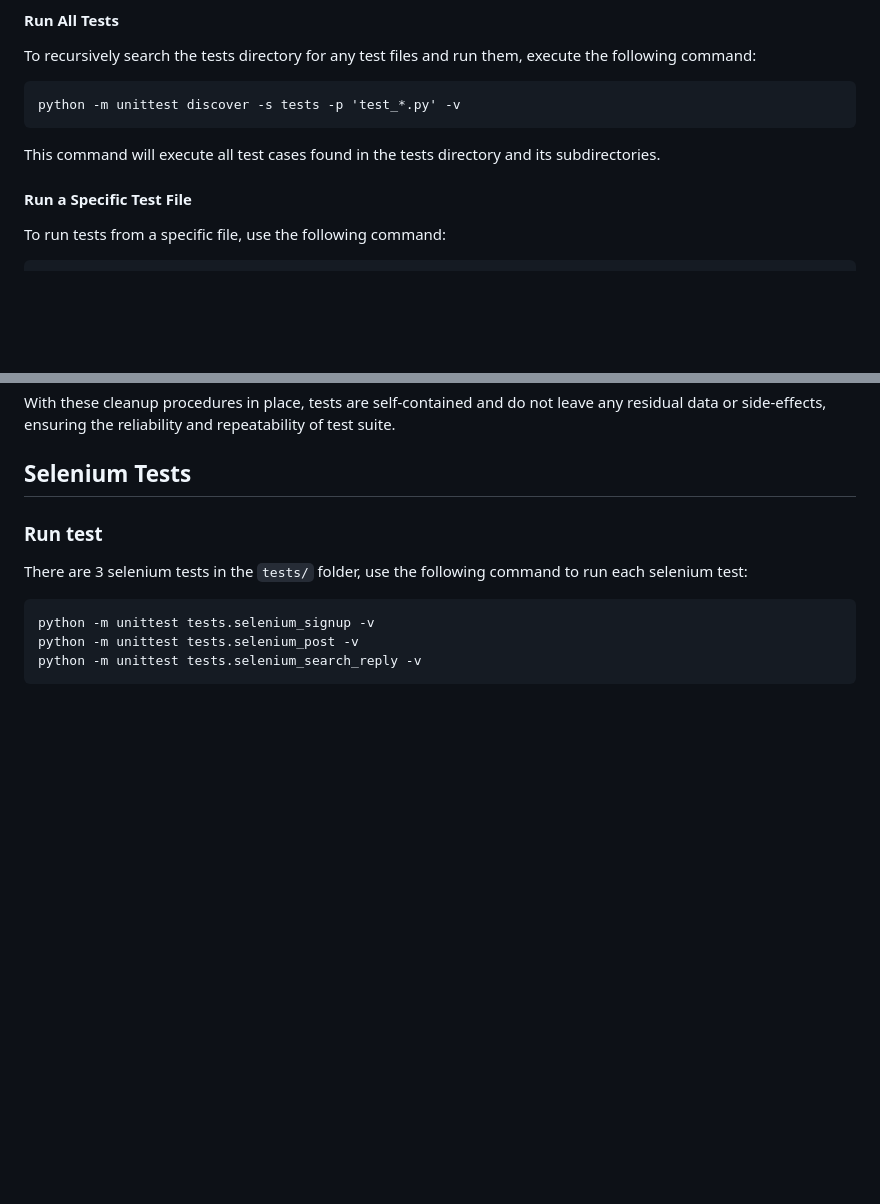
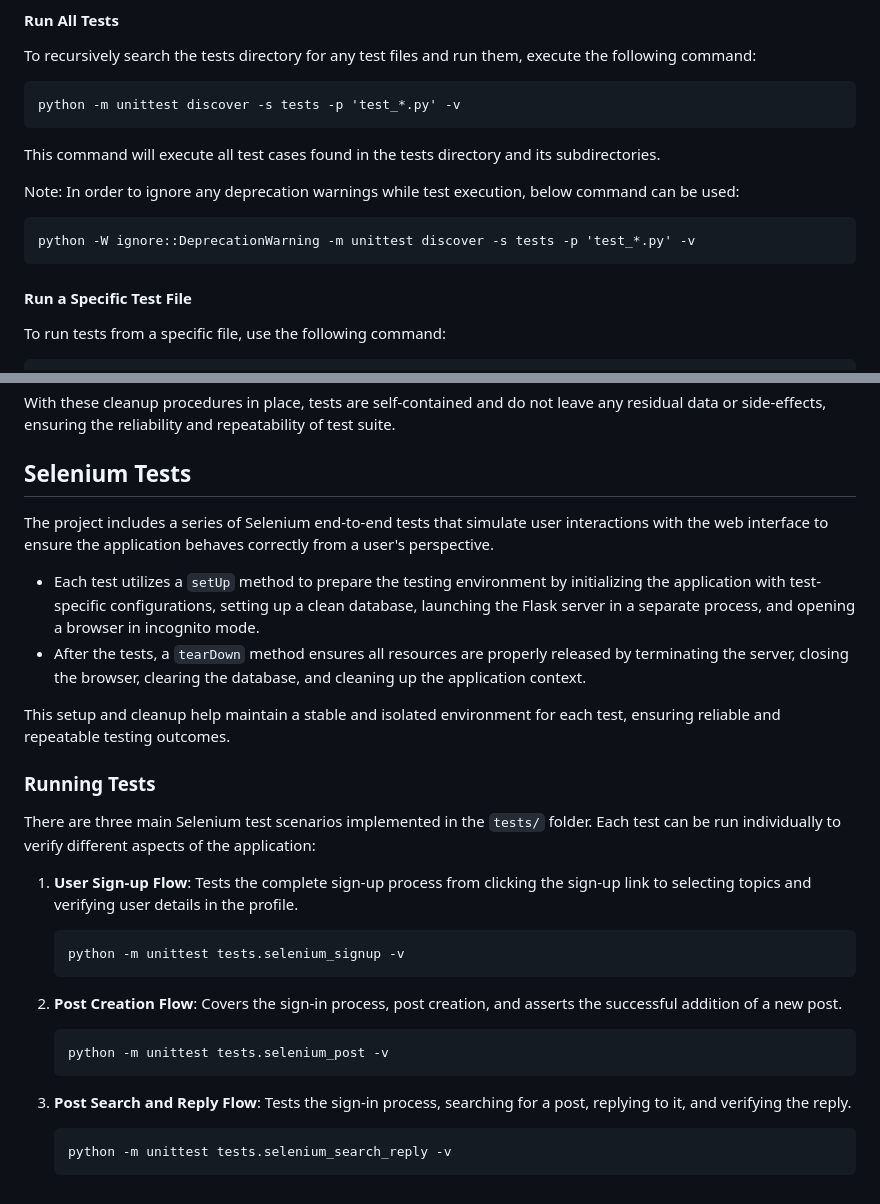
Before and after one commit to somni1oquist/DownUnderUs, a Markdown page: README.md, 2 parts joined by grey strips. Rendered like a GitHub page; blank space fills up the shorter version.

Commit message:
Updated README to include detailed instructions for selenium tests

````diff
--- a/README.md
+++ b/README.md
@@ -110,6 +115,12 @@ python -m unittest discover -s tests -p 'test_*.py' -v
 ```
 
 This command will execute all test cases found in the tests directory and its subdirectories.
+
+Note: In order to ignore any deprecation warnings while test execution, below command can be used:
+
+```
+python -W ignore::DeprecationWarning -m unittest discover -s tests -p 'test_*.py' -v
+```
 
 #### Run a Specific Test File
 
@@ -155,10 +166,30 @@ With these cleanup procedures in place, tests are self-contained and do not leav
 
 ## Selenium Tests
 
-### Run test
-There are 3 selenium tests in the `tests/` folder, use the following command to run each selenium test:
-```
-python -m unittest tests.selenium_signup -v
-python -m unittest tests.selenium_post -v
-python -m unittest tests.selenium_search_reply -v
-```
+The project includes a series of Selenium end-to-end tests that simulate user interactions with the web interface to ensure the application behaves correctly from a user's perspective.
+
+- Each test utilizes a `setUp` method to prepare the testing environment by initializing the application with test-specific configurations, setting up a clean database, launching the Flask server in a separate process, and opening a browser in incognito mode.
+- After the tests, a `tearDown` method ensures all resources are properly released by terminating the server, closing the browser, clearing the database, and cleaning up the application context.
+
+This setup and cleanup help maintain a stable and isolated environment for each test, ensuring reliable and repeatable testing outcomes.
+
+### Running Tests
+
+There are three main Selenium test scenarios implemented in the `tests/` folder. Each test can be run individually to verify different aspects of the application:
+
+1. **User Sign-up Flow**: Tests the complete sign-up process from clicking the sign-up link to selecting topics and verifying user details in the profile.
+
+   ```
+   python -m unittest tests.selenium_signup -v
+   ```
+
+2. **Post Creation Flow**: Covers the sign-in process, post creation, and asserts the successful addition of a new post.
+
+   ```
+   python -m unittest tests.selenium_post -v
+   ```
+
+3. **Post Search and Reply Flow**: Tests the sign-in process, searching for a post, replying to it, and verifying the reply.
+   ```
+   python -m unittest tests.selenium_search_reply -v
+   ```
````
Also changed, not shown: other parts of README.md (+5 -0 lines).
